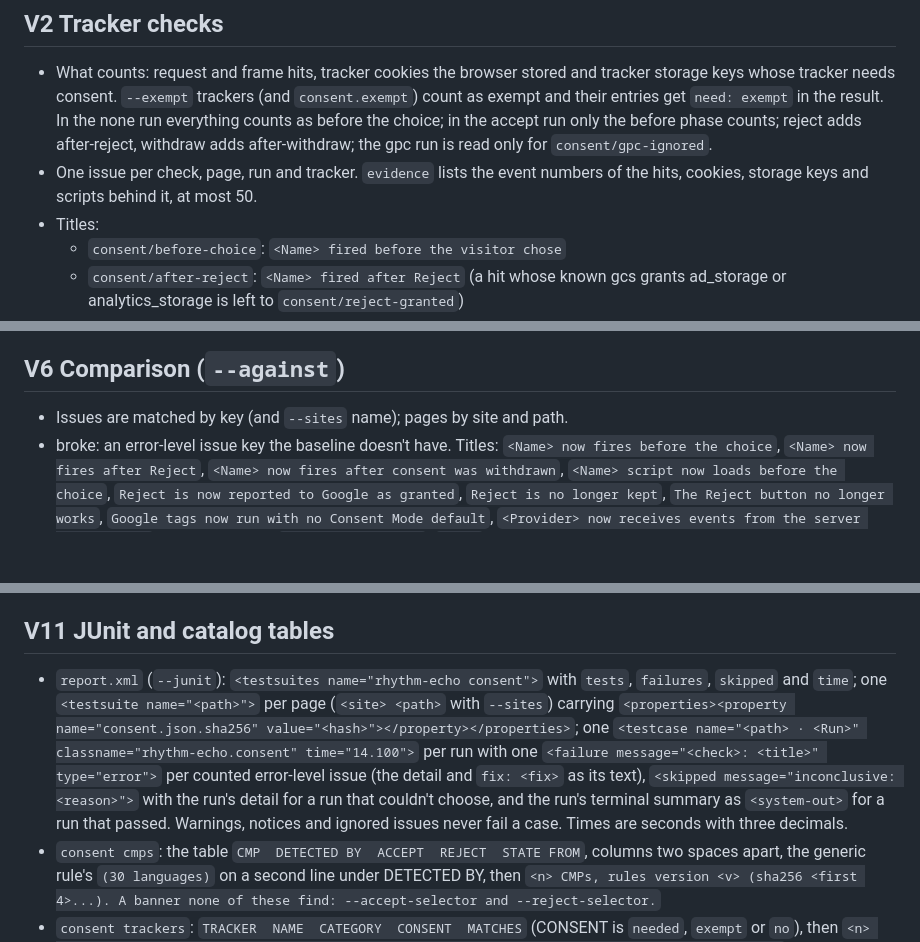
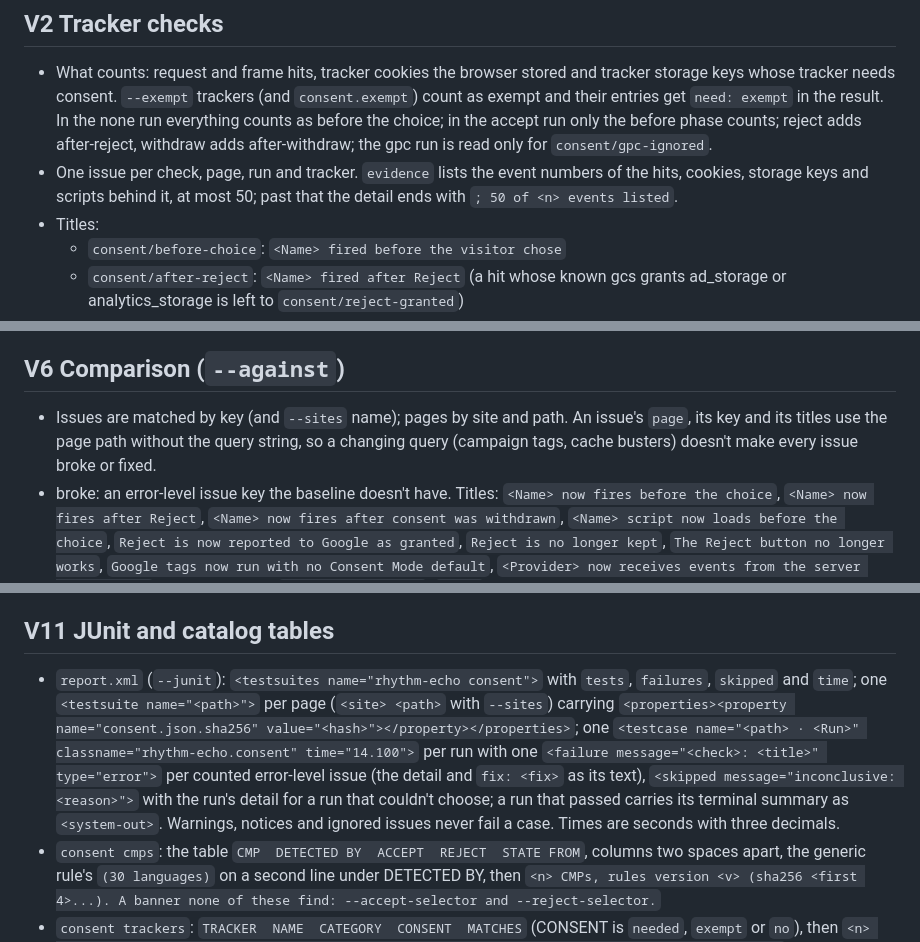
Before and after one commit to RhythmShahriar/echo, a Markdown page: docs/changes/consent-verdict.md, 3 parts joined by grey strips. Rendered like a GitHub page; blank space fills up the shorter version.

Commit message:
docs(verdict): note query-free page paths and the evidence count

```diff
--- a/docs/changes/consent-verdict.md
+++ b/docs/changes/consent-verdict.md
@@ -13,7 +13,7 @@ result. Exact texts are in backticks.
 ## V2 Tracker checks
 
 - What counts: request and frame hits, tracker cookies the browser stored and tracker storage keys whose tracker needs consent. `--exempt` trackers (and `consent.exempt`) count as exempt and their entries get `need: exempt` in the result. In the none run everything counts as before the choice; in the accept run only the before phase counts; reject adds after-reject, withdraw adds after-withdraw; the gpc run is read only for `consent/gpc-ignored`.
-- One issue per check, page, run and tracker. `evidence` lists the event numbers of the hits, cookies, storage keys and scripts behind it, at most 50.
+- One issue per check, page, run and tracker. `evidence` lists the event numbers of the hits, cookies, storage keys and scripts behind it, at most 50; past that the detail ends with `; 50 of <n> events listed`.
 - Titles:
   - `consent/before-choice`: `<Name> fired before the visitor chose`
   - `consent/after-reject`: `<Name> fired after Reject` (a hit whose known gcs grants ad_storage or analytics_storage is left to `consent/reject-granted`)
@@ -75,7 +75,7 @@ Only on pages with Google hits. These issues name no tracker: their key ends in
 
 ## V6 Comparison (`--against`)
 
-- Issues are matched by key (and `--sites` name); pages by site and path.
+- Issues are matched by key (and `--sites` name); pages by site and path. An issue's `page`, its key and its titles use the page path without the query string, so a changing query (campaign tags, cache busters) doesn't make every issue broke or fixed.
 - broke: an error-level issue key the baseline doesn't have. Titles: `<Name> now fires before the choice`, `<Name> now fires after Reject`, `<Name> now fires after consent was withdrawn`, `<Name> script now loads before the choice`, `Reject is now reported to Google as granted`, `Reject is no longer kept`, `The Reject button no longer works`, `Google tags now run with no Consent Mode default`, `<Provider> now receives events from the server after Reject`; any other check `Now: <issue title>`. `after` is the level.
 - new: a warning or notice issue key the baseline doesn't have (title: the issue's title; `after` the level); a tracker (hits, stored cookies or storage keys) the baseline's page never had, once per run where no broke or new issue already names it: `<Name> fires <when>` or `<Name> stores cookies <when>` with `<when>` one of `before the choice`, `after Accept`, `after Reject`, `after consent was withdrawn`, `with Global Privacy Control on` (key `tracker|<page>|<run>|<tracker>`, `after` the tracker id); a CMP where the baseline had none: `<CMP> banner is new on the page` (key `cmp|<page>||<cmp id>`).
 - changed (same page and run; `before` and `after` hold the two values): `The Consent Mode default changed` (key `consent-mode-default|<page>|<run>|`, values like `ad_storage=denied analytics_storage=granted` or `none`), `gcd on the first Google hit changed` (`gcd|...`, the raw values), `The TCF purposes with consent changed` (`tcf|...`, `1, 3` or `none`), `Reject moved from layer 1 to layer 2` (`reject-layer|<page>|reject|`), `The CMP changed from <old> to <new>` and `The CMP <name> is no longer found` (`cmp|<page>||`); a baseline page the current result didn't check: `page not checked` (`page|<page>||`, `checked` to `not checked`).
@@ -139,7 +139,7 @@ Only on pages with Google hits. These issues name no tracker: their key ends in
 
 ## V11 JUnit and catalog tables
 
-- `report.xml` (`--junit`): `<testsuites name="rhythm-echo consent">` with `tests`, `failures`, `skipped` and `time`; one `<testsuite name="<path>">` per page (`<site> <path>` with `--sites`) carrying `<properties><property name="consent.json.sha256" value="<hash>"></property></properties>`; one `<testcase name="<path> · <Run>" classname="rhythm-echo.consent" time="14.100">` per run with one `<failure message="<check>: <title>" type="error">` per counted error-level issue (the detail and `fix: <fix>` as its text), `<skipped message="inconclusive: <reason>">` with the run's detail for a run that couldn't choose, and the run's terminal summary as `<system-out>` for a run that passed. Warnings, notices and ignored issues never fail a case. Times are seconds with three decimals.
+- `report.xml` (`--junit`): `<testsuites name="rhythm-echo consent">` with `tests`, `failures`, `skipped` and `time`; one `<testsuite name="<path>">` per page (`<site> <path>` with `--sites`) carrying `<properties><property name="consent.json.sha256" value="<hash>"></property></properties>`; one `<testcase name="<path> · <Run>" classname="rhythm-echo.consent" time="14.100">` per run with one `<failure message="<check>: <title>" type="error">` per counted error-level issue (the detail and `fix: <fix>` as its text), `<skipped message="inconclusive: <reason>">` with the run's detail for a run that couldn't choose; a run that passed carries its terminal summary as `<system-out>`. Warnings, notices and ignored issues never fail a case. Times are seconds with three decimals.
 - `consent cmps`: the table `CMP  DETECTED BY  ACCEPT  REJECT  STATE FROM`, columns two spaces apart, the generic rule's `(30 languages)` on a second line under DETECTED BY, then `<n> CMPs, rules version <v> (sha256 <first 4>...). A banner none of these find: --accept-selector and --reject-selector.`
 - `consent trackers`: `TRACKER  NAME  CATEGORY  CONSENT  MATCHES` (CONSENT is `needed`, `exempt` or `no`), then `<n> trackers, catalogue version <v> (sha256 <first 4>...). Add your own under consent: trackers:.` The version reads `unknown` when the stage isn't linked into the build.
 - `consent cmps --json` and `consent trackers --json`: the `consent-catalog` envelope, data `{cmps}` or `{trackers}` with `catalog` and `rules` (version, sha256, count) from the linked stages.
```
